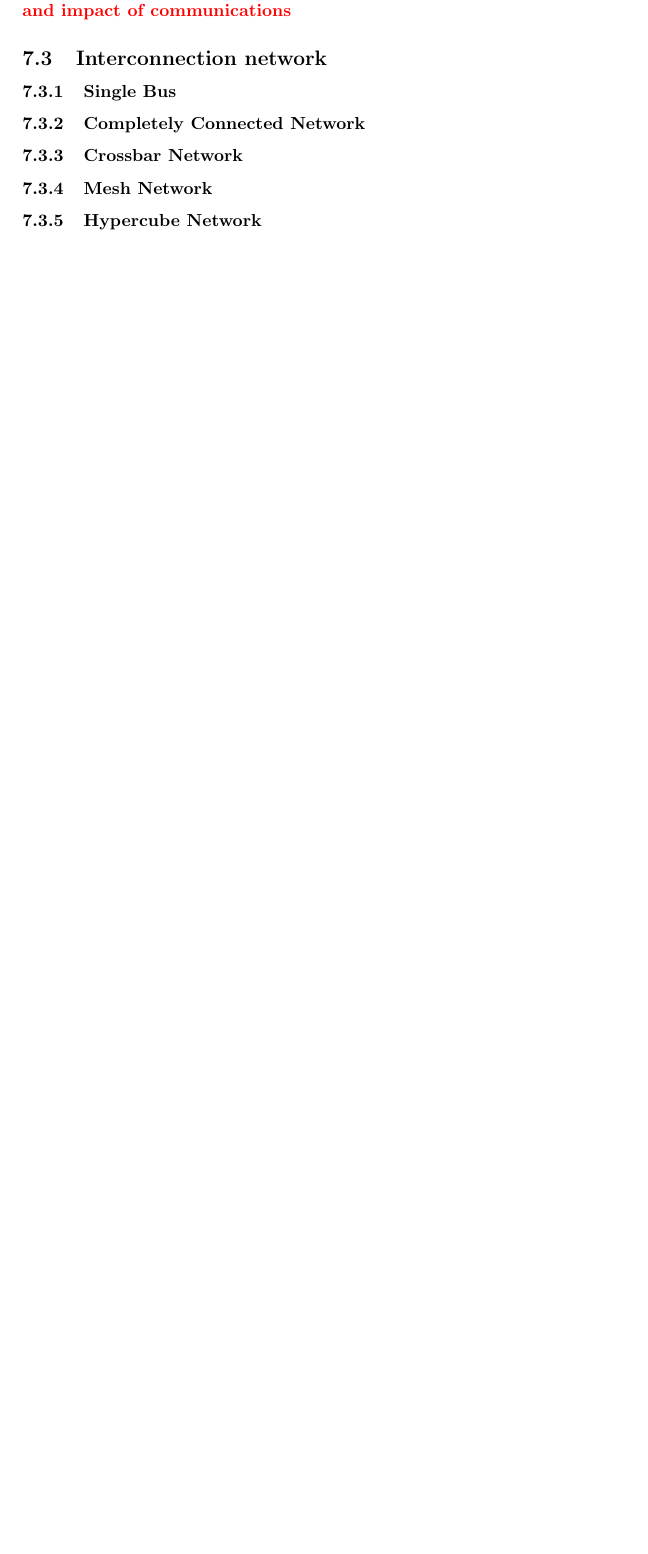
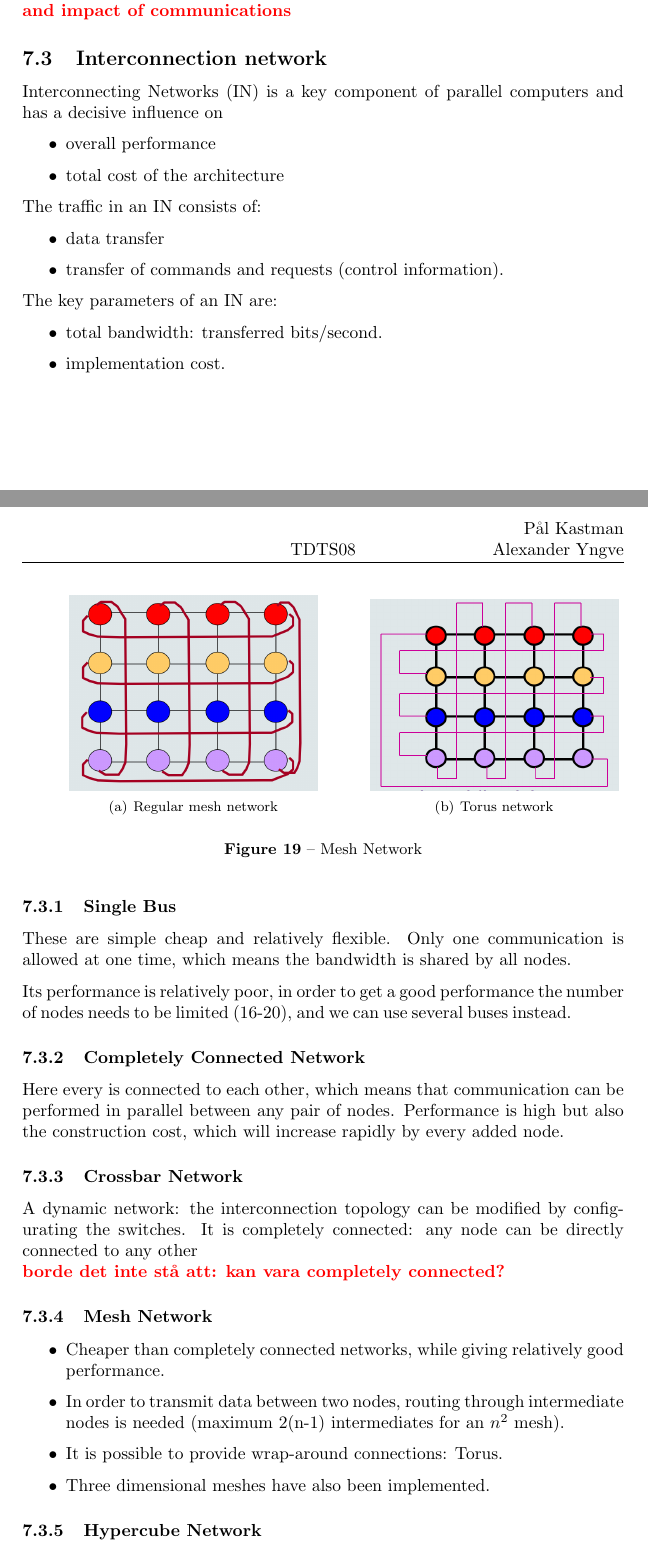
Before and after one commit to ultralaserdeluxe/tdts08, a LaTeX document (summary/summary/summary.tex, which reads summary/summary/chapters/lecture7.tex): part of page 39 of 49 before the commit and two parts of pages 39 and 40 of 51 after it, the two joined at a grey line, cut so that both start at the same text, the shorter picture padded with empty space. Compiled offline with pdfLaTeX.

Commit message:
chapter 7 completed

```diff
--- a/summary/summary/chapters/lecture7.tex
+++ b/summary/summary/chapters/lecture7.tex
@@ -104,8 +104,49 @@ Amdahl's law is often used in parallel computing to predict the theoretical spee
 \todo{and impact of communications}
 
 \subsection{Interconnection network}
+Interconnecting Networks (IN) is a key component of parallel computers and has a decisive influence on
+\begin{itemize}
+\item overall performance
+\item total cost of the architecture
+\end{itemize}
+
+The traffic in an IN consists of:
+\begin{itemize}
+\item data transfer
+\item transfer of commands and requests (control information).
+\end{itemize}
+
+The key parameters of an IN are:
+\begin{itemize}
+\item total bandwidth: transferred bits/second.
+\item implementation cost.
+\end{itemize}
+
 \subsubsection{Single Bus}
+These are simple cheap and relatively flexible. Only one communication is allowed at one time, which means the bandwidth is shared by all nodes.
+
+Its performance is relatively poor, in order to get a good performance the number of nodes needs to be limited (16-20), and we can use several buses instead.
 \subsubsection{Completely Connected Network}
+Here every is connected to each other, which means that communication can be performed in parallel between any pair of nodes. Performance is high but also the construction cost, which will increase rapidly by every added node.
 \subsubsection{Crossbar Network}
+A dynamic network: the interconnection topology can be modified by configurating the switches. It is completely connected: any node can be directly connected to any other
+\\\todo{borde det inte stå att: kan vara completely connected?}
 \subsubsection{Mesh Network}
+\begin{itemize}
+\item Cheaper than completely connected networks, while giving relatively good performance.
+\item In order to transmit data between two nodes, routing through intermediate nodes is needed (maximum 2(n-1) intermediates for an $n^2$ mesh).
+\item It is possible to provide wrap-around connections: Torus.
+\item Three dimensional meshes have also been implemented.
+\end{itemize}
+
+\begin{figure}
+  \hfill
+  \subfigure[Regular mesh network]{\includegraphics[width=5cm]{img/mesh.png}}
+  \hfill
+  \subfigure[Torus network]{\includegraphics[width=5cm]{img/torus.png}}
+  \hfill
+  \caption{Mesh Network}
+\end{figure}
+
 \subsubsection{Hypercube Network}
+$2^n$ nodes are arranged in an n-dimensional cube. Each node is connected to n neighbors.
--- a/summary/summary/summary.tex
+++ b/summary/summary/summary.tex
@@ -11,6 +11,7 @@
 \usepackage{listings}
 \usepackage{enumitem}
 \usepackage{soul}
+\usepackage{subfigure}
 \epstopdfsetup{suffix=}
 \DeclareGraphicsExtensions{.ps}
 \DeclareGraphicsRule{.ps}{pdf}{.pdf}{`ps2pdf -dEPSCrop -dNOSAFER #1 \noexpand\OutputFile}
```
Also changed, not shown: summary/summary/img/hypercube.png (added), summary/summary/img/mesh.png (added), summary/summary/img/torus.png (added), summary/summary/pdf/summary.pdf, summary/summary/chapters/lecture7.tex (6 more changed lines).
